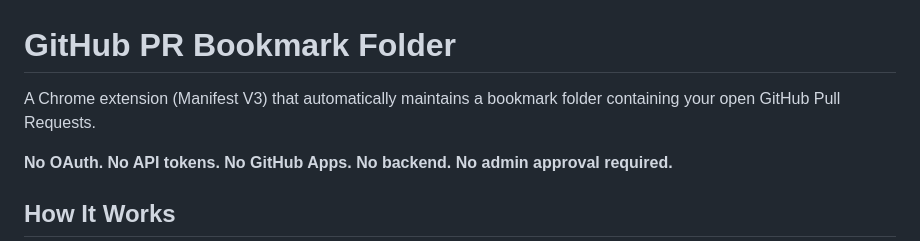
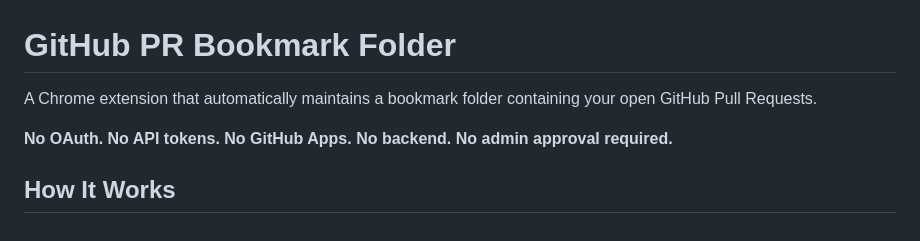
Before and after one commit to oferhazanyesodot/ofers-github-tools, a Markdown page: README.md, the part around the change. GitHub-like rendering.

```diff
--- a/README.md
+++ b/README.md
@@ -1,6 +1,6 @@
 # GitHub PR Bookmark Folder
 
-A Chrome extension (Manifest V3) that automatically maintains a bookmark folder containing your open GitHub Pull Requests.
+A Chrome extension that automatically maintains a bookmark folder containing your open GitHub Pull Requests.
 
 **No OAuth. No API tokens. No GitHub Apps. No backend. No admin approval required.**
 
```
